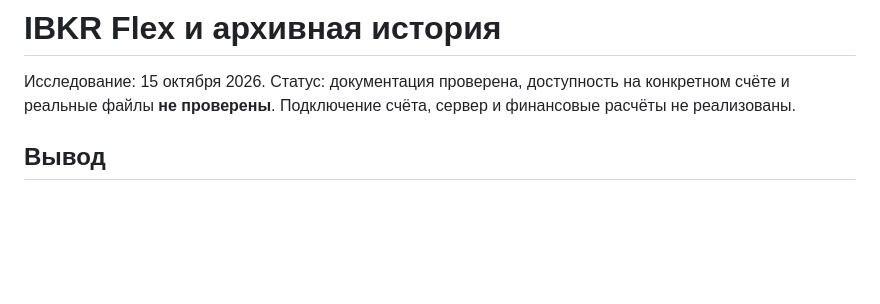
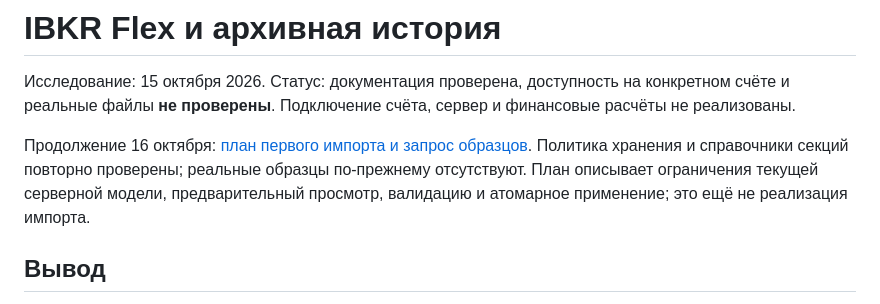
Before and after one commit to kuchmavlad/finly, a Markdown page: docs/IBKR_FLEX_RESEARCH.md, the part around the change. Rendered like a GitHub page; blank space fills up the shorter version.

```diff
--- a/docs/IBKR_FLEX_RESEARCH.md
+++ b/docs/IBKR_FLEX_RESEARCH.md
@@ -1,6 +1,8 @@
 # IBKR Flex и архивная история
 
 Исследование: 15 октября 2026. Статус: документация проверена, доступность на конкретном счёте и реальные файлы **не проверены**. Подключение счёта, сервер и финансовые расчёты не реализованы.
+
+Продолжение 16 октября: [план первого импорта и запрос образцов](IBKR_IMPORT_PLAN.md). Политика хранения и справочники секций повторно проверены; реальные образцы по-прежнему отсутствуют. План описывает ограничения текущей серверной модели, предварительный просмотр, валидацию и атомарное применение; это ещё не реализация импорта.
 
 ## Вывод
 
```
Also changed, not shown: docs/IBKR_IMPORT_PLAN.md (added, +138 -0 lines), docs/PROJECT_CONTEXT.md (+10 -0 lines).
